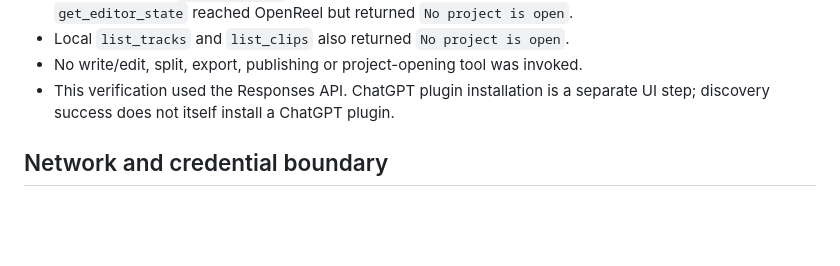
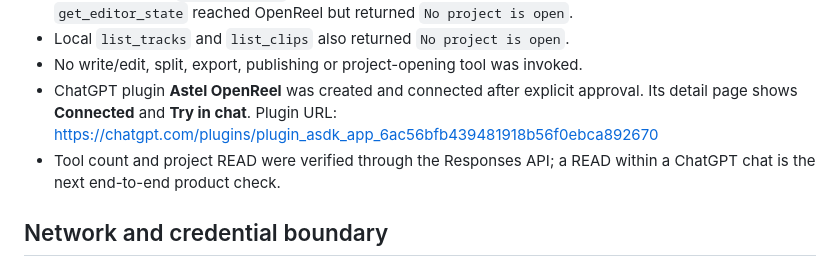
Before and after one commit to asteloleh-gif/video-editor, a Markdown page: docs/OPENREEL_SECURE_MCP_TUNNEL.md, the part around the change. Rendered like a GitHub page; blank space fills up the shorter version.

Commit message:
docs(openreel): record connected ChatGPT plugin

```diff
--- a/docs/OPENREEL_SECURE_MCP_TUNNEL.md
+++ b/docs/OPENREEL_SECURE_MCP_TUNNEL.md
@@ -28,8 +28,11 @@ because no project is open in OpenReel. No project edits were executed.
   projects. `get_editor_state` reached OpenReel but returned `No project is open`.
 - Local `list_tracks` and `list_clips` also returned `No project is open`.
 - No write/edit, split, export, publishing or project-opening tool was invoked.
-- This verification used the Responses API. ChatGPT plugin installation is a
-  separate UI step; discovery success does not itself install a ChatGPT plugin.
+- ChatGPT plugin **Astel OpenReel** was created and connected after explicit
+  approval. Its detail page shows **Connected** and **Try in chat**.
+  Plugin URL: https://chatgpt.com/plugins/plugin_asdk_app_6ac56bfb439481918b56f0ebca892670
+- Tool count and project READ were verified through the Responses API; a READ
+  within a ChatGPT chat is the next end-to-end product check.
 
 ## Network and credential boundary
 
```
